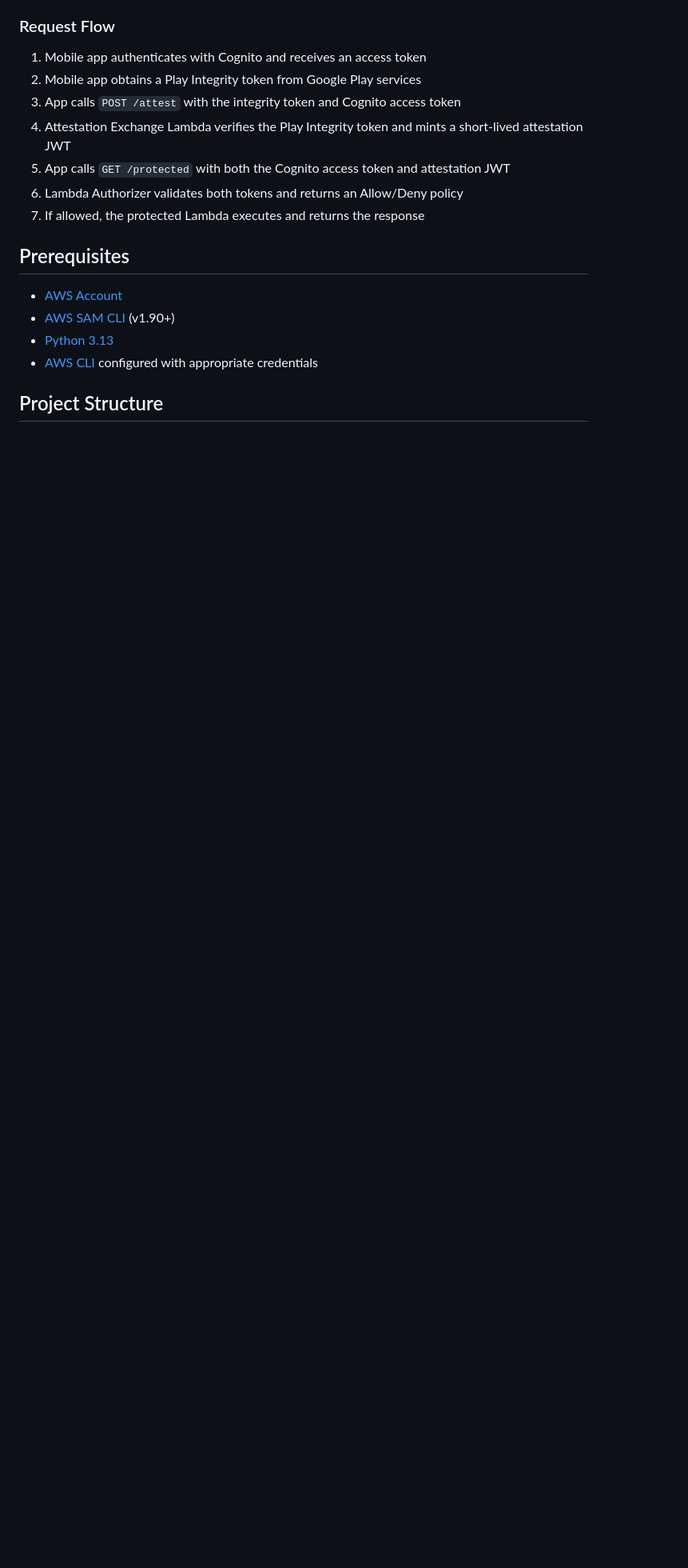
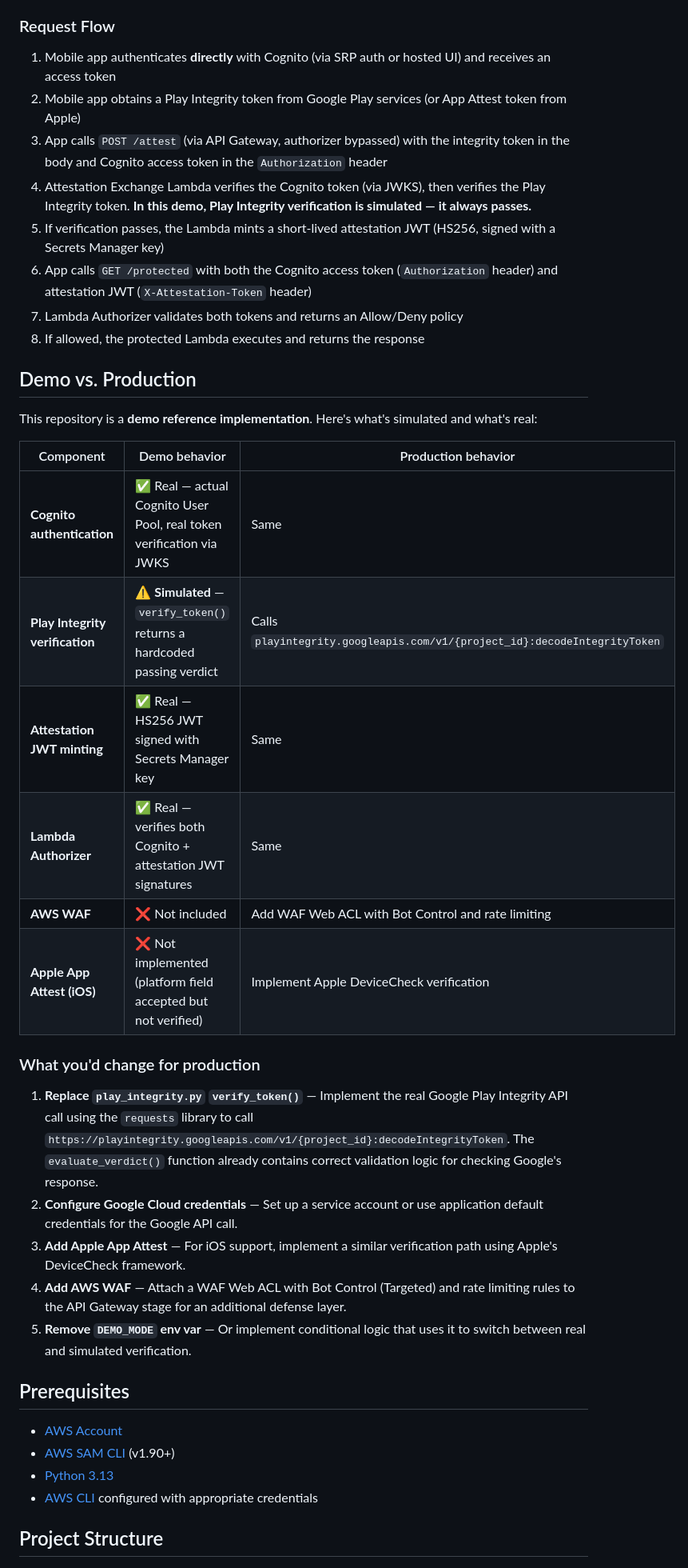
Before and after one commit to aws-samples/sample-mobile-app-integrity-verification-serverless, a Markdown page: README.md, the part around one of its changes. Shown at 80% size. Drawn GitHub-style; blank space fills up the shorter version.

```diff
--- a/README.md
+++ b/README.md
@@ -19,13 +20,35 @@ The architecture consists of the following components:
 
 ### Request Flow
 
-1. Mobile app authenticates with Cognito and receives an access token
-2. Mobile app obtains a Play Integrity token from Google Play services
-3. App calls `POST /attest` with the integrity token and Cognito access token
-4. Attestation Exchange Lambda verifies the Play Integrity token and mints a short-lived attestation JWT
-5. App calls `GET /protected` with both the Cognito access token and attestation JWT
-6. Lambda Authorizer validates both tokens and returns an Allow/Deny policy
-7. If allowed, the protected Lambda executes and returns the response
+1. Mobile app authenticates **directly** with Cognito (via SRP auth or hosted UI) and receives an access token
+2. Mobile app obtains a Play Integrity token from Google Play services (or App Attest token from Apple)
+3. App calls `POST /attest` (via API Gateway, authorizer bypassed) with the integrity token in the body and Cognito access token in the `Authorization` header
+4. Attestation Exchange Lambda verifies the Cognito token (via JWKS), then verifies the Play Integrity token. **In this demo, Play Integrity verification is simulated — it always passes.**
+5. If verification passes, the Lambda mints a short-lived attestation JWT (HS256, signed with a Secrets Manager key)
+6. App calls `GET /protected` with both the Cognito access token (`Authorization` header) and attestation JWT (`X-Attestation-Token` header)
+7. Lambda Authorizer validates both tokens and returns an Allow/Deny policy
+8. If allowed, the protected Lambda executes and returns the response
+
+## Demo vs. Production
+
+This repository is a **demo reference implementation**. Here's what's simulated and what's real:
+
+| Component | Demo behavior | Production behavior |
+|-----------|--------------|---------------------|
+| **Cognito authentication** | ✅ Real — actual Cognito User Pool, real token verification via JWKS | Same |
+| **Play Integrity verification** | ⚠️ **Simulated** — `verify_token()` returns a hardcoded passing verdict | Calls `playintegrity.googleapis.com/v1/{project_id}:decodeIntegrityToken` |
+| **Attestation JWT minting** | ✅ Real — HS256 JWT signed with Secrets Manager key | Same |
+| **Lambda Authorizer** | ✅ Real — verifies both Cognito + attestation JWT signatures | Same |
+| **AWS WAF** | ❌ Not included | Add WAF Web ACL with Bot Control and rate limiting |
+| **Apple App Attest (iOS)** | ❌ Not implemented (platform field accepted but not verified) | Implement Apple DeviceCheck verification |
+
+### What you'd change for production
+
+1. **Replace `play_integrity.py` `verify_token()`** — Implement the real Google Play Integrity API call using the `requests` library to call `https://playintegrity.googleapis.com/v1/{project_id}:decodeIntegrityToken`. The `evaluate_verdict()` function already contains correct validation logic for checking Google's response.
+2. **Configure Google Cloud credentials** — Set up a service account or use application default credentials for the Google API call.
+3. **Add Apple App Attest** — For iOS support, implement a similar verification path using Apple's DeviceCheck framework.
+4. **Add AWS WAF** — Attach a WAF Web ACL with Bot Control (Targeted) and rate limiting rules to the API Gateway stage for an additional defense layer.
+5. **Remove `DEMO_MODE` env var** — Or implement conditional logic that uses it to switch between real and simulated verification.
 
 ## Prerequisites
 
```
Also changed, not shown: other parts of README.md (+43 -41 lines), images/ServerlessMobileAPIAuth.png (deleted), images/serverless-mobile-api-auth-v2.png (added).
